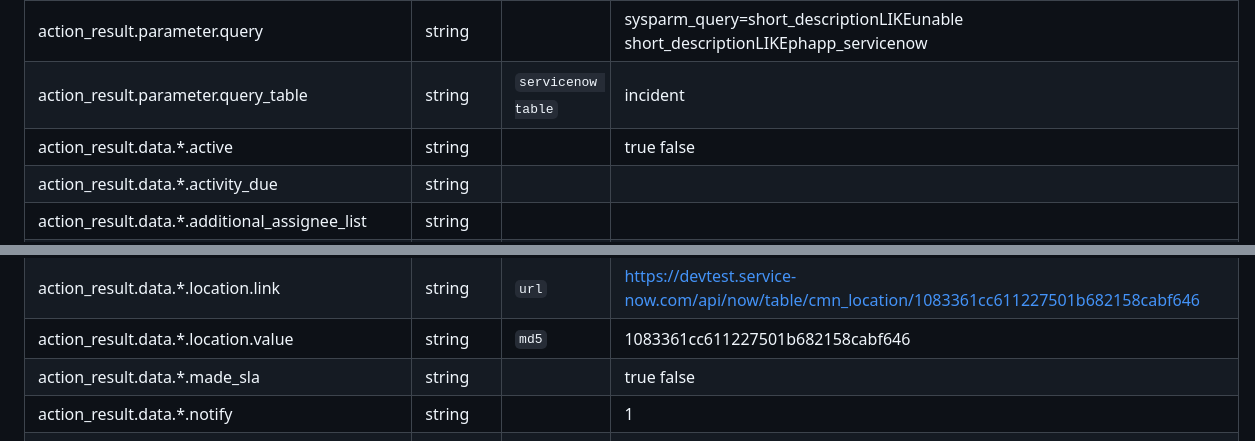
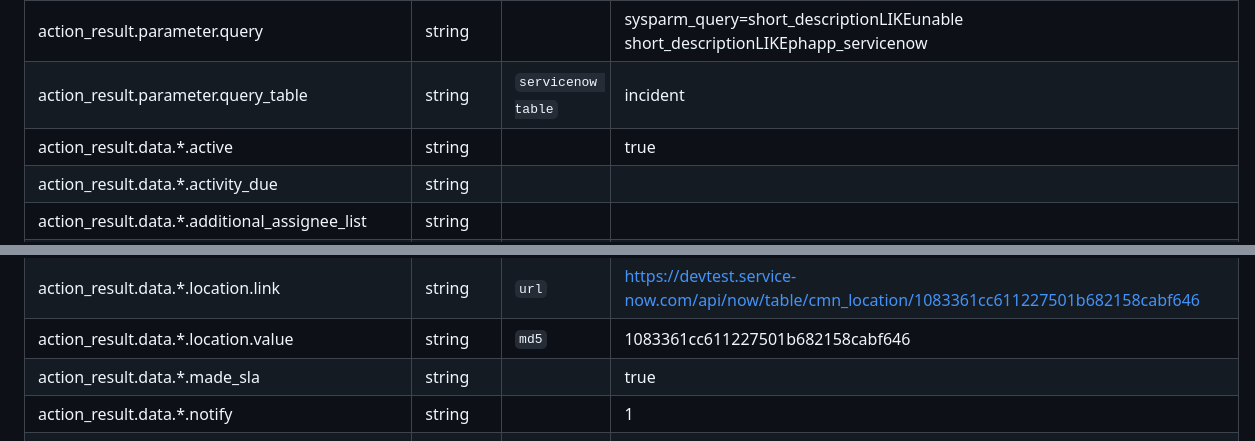
Before and after one commit to splunk-soar-connectors/servicenow, a Markdown page: README.md, 2 parts joined by grey strips. GitHub-like rendering.

```diff
--- a/README.md
+++ b/README.md
@@ -2126,7 +2126,7 @@ action_result.status | string | | success failed |
 action_result.parameter.max_results | numeric | | 100 |
 action_result.parameter.query | string | | sysparm_query=short_descriptionLIKEunable short_descriptionLIKEphapp_servicenow |
 action_result.parameter.query_table | string | `servicenow table` | incident |
-action_result.data.\*.active | string | | true false |
+action_result.data.\*.active | string | | true |
 action_result.data.\*.activity_due | string | | |
 action_result.data.\*.additional_assignee_list | string | | |
 action_result.data.\*.admin_password | string | | |
@@ -2195,7 +2195,7 @@ action_result.data.\*.knowledge | string | | false |
 action_result.data.\*.location | string | | |
 action_result.data.\*.location.link | string | `url` | https://devtest.service-now.com/api/now/table/cmn_location/1083361cc611227501b682158cabf646 |
 action_result.data.\*.location.value | string | `md5` | 1083361cc611227501b682158cabf646 |
-action_result.data.\*.made_sla | string | | true false |
+action_result.data.\*.made_sla | string | | true |
 action_result.data.\*.notify | string | | 1 |
 action_result.data.\*.number | string | `servicenow ticket number` | INC0000001 |
 action_result.data.\*.opened_at | string | | 2016-08-10 16:14:29 |
```
Also changed, not shown: other parts of README.md (+3 -3 lines).
